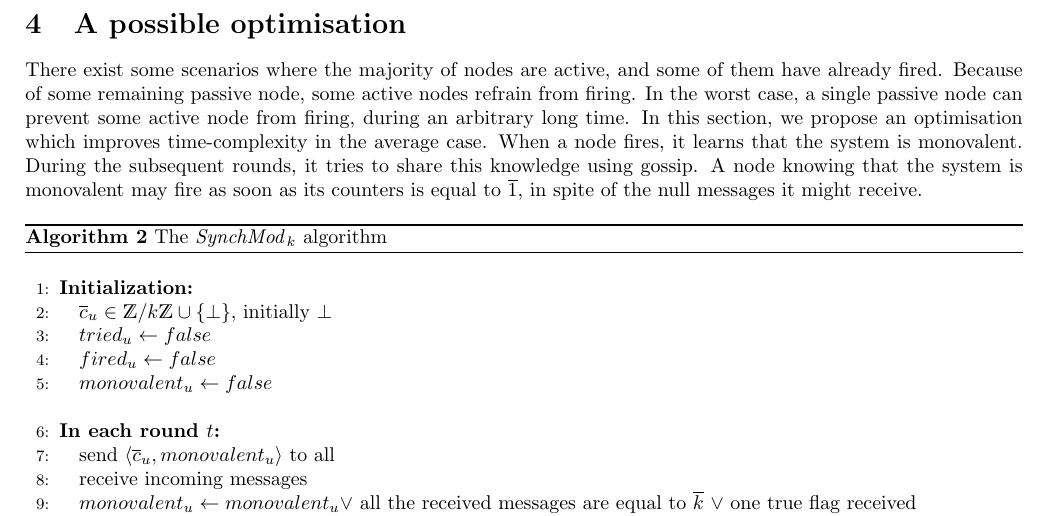
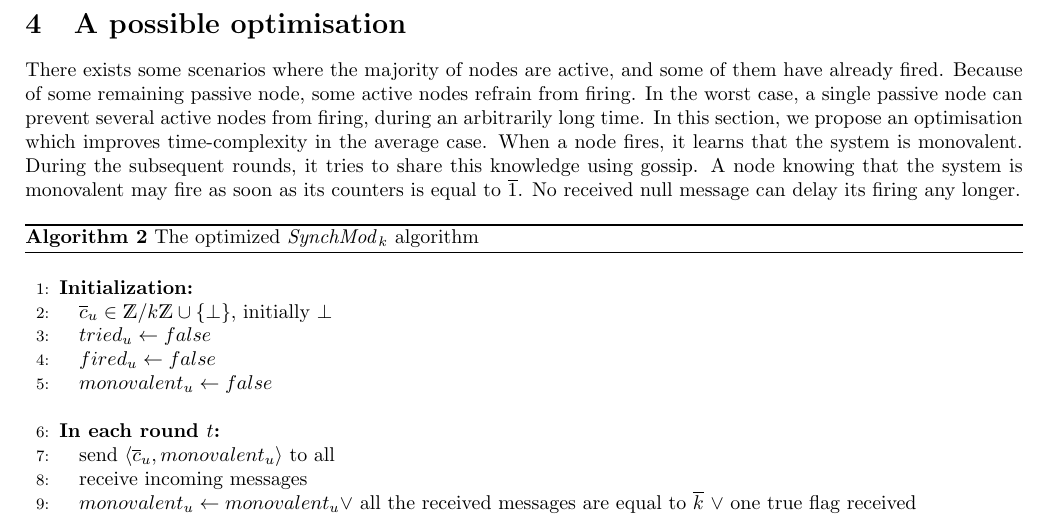
Before and after one commit to louisdm31/asynchroneous_starts_HO_model, a LaTeX document (SynchMod/ancien_main.tex): part of page 7 of 10, cut so that both start at the same text. Compiled offline with pdfLaTeX.

Commit message:
micro modifs

```diff
--- a/SynchMod/ancien_main.tex
+++ b/SynchMod/ancien_main.tex
@@ -439,11 +439,11 @@ problem in the class of  centered dynamic graphs, using a  different algorithmic
 
 \section{A possible optimisation}
 
-There exist some scenarios where the majority of nodes are active, and some of them have already fired. Because of some remaining passive node, some active nodes refrain from firing.
-In the worst case, a single passive node can prevent some active node from firing, during an arbitrary long time.
+There exists some scenarios where the majority of nodes are active, and some of them have already fired. Because of some remaining passive node, some active nodes refrain from firing.
+In the worst case, a single passive node can prevent several active nodes from firing, during an arbitrarily long time.
 In this section, we propose an optimisation which improves time-complexity in the average case.
 When a node fires, it learns that the system is monovalent. During the subsequent rounds, it tries to share this knowledge using gossip.
-A node knowing that the system is monovalent may fire as soon as its counters is equal to $\overline{1}$, in spite of the null messages it might receive.
+A node knowing that the system is monovalent may fire as soon as its counters is equal to $\overline{1}$. No received null message can delay its firing any longer.
 
 \begin{algorithm}[htb]
 \begin{distribalgo}[1]
@@ -473,7 +473,7 @@ A node knowing that the system is monovalent may fire as soon as its counters is
 	\ENDIF
 \ENDINDENT
 
-\caption{The \SM algorithm}
+\caption{The optimized \SM algorithm}
 \end{distribalgo}
 
 \end{algorithm}
```
